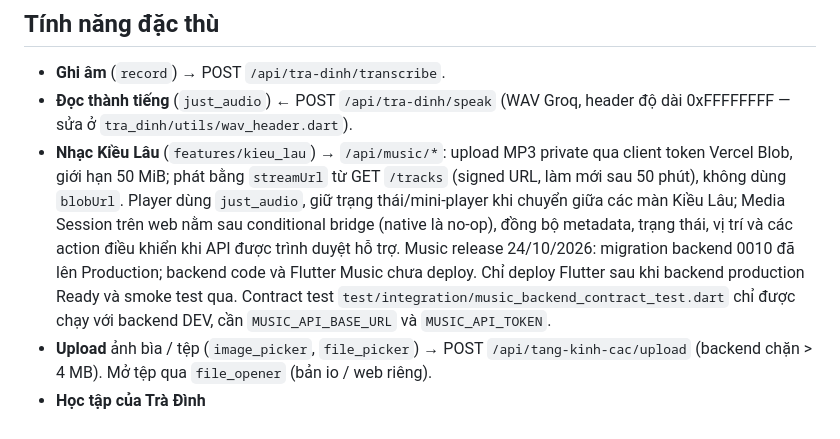
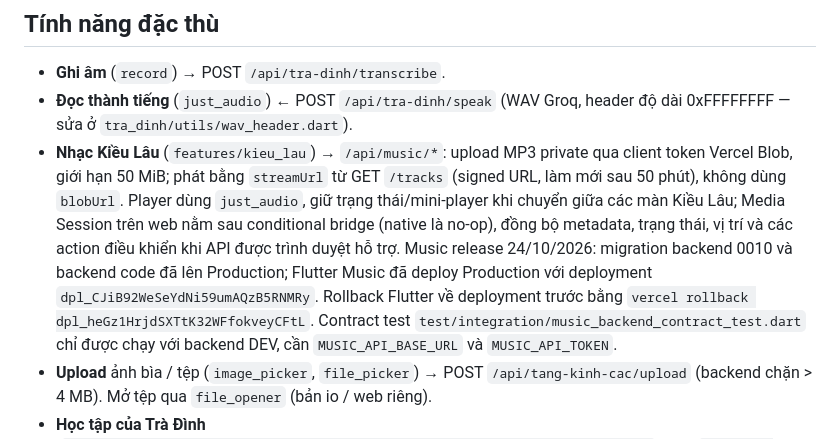
Before and after one commit to mpati98/amber-flutter, a Markdown page: CLAUDE.md, the part around the change. Drawn GitHub-style.

Commit message:
docs: record music production release
Co-authored-by: Copilot <223556219+Copilot@users.noreply.github.com>

```diff
--- a/CLAUDE.md
+++ b/CLAUDE.md
@@ -159,9 +159,10 @@ phải sửa cả amber-v4. Mọi route con cố định của `/tra-dinh` (`luy
   `just_audio`, giữ trạng thái/mini-player khi chuyển giữa các màn Kiều Lâu;
   Media Session trên web nằm sau conditional bridge (native là no-op), đồng bộ
   metadata, trạng thái, vị trí và các action điều khiển khi API được trình duyệt hỗ trợ.
-  Music release 24/10/2026: migration backend 0010 đã lên Production; backend code
-  và Flutter Music chưa deploy. Chỉ deploy Flutter sau khi backend production Ready
-  và smoke test qua.
+  Music release 24/10/2026: migration backend 0010 và backend code đã lên Production;
+  Flutter Music đã deploy Production với deployment
+  `dpl_CJiB92WeSeYdNi59umAQzB5RNMRy`. Rollback Flutter về deployment trước bằng
+  `vercel rollback dpl_heGz1HrjdSXTtK32WFfokveyCFtL`.
   Contract test `test/integration/music_backend_contract_test.dart` chỉ được
   chạy với backend DEV, cần `MUSIC_API_BASE_URL` và `MUSIC_API_TOKEN`.
 - **Upload** ảnh bìa / tệp (`image_picker`, `file_picker`) → POST
```
